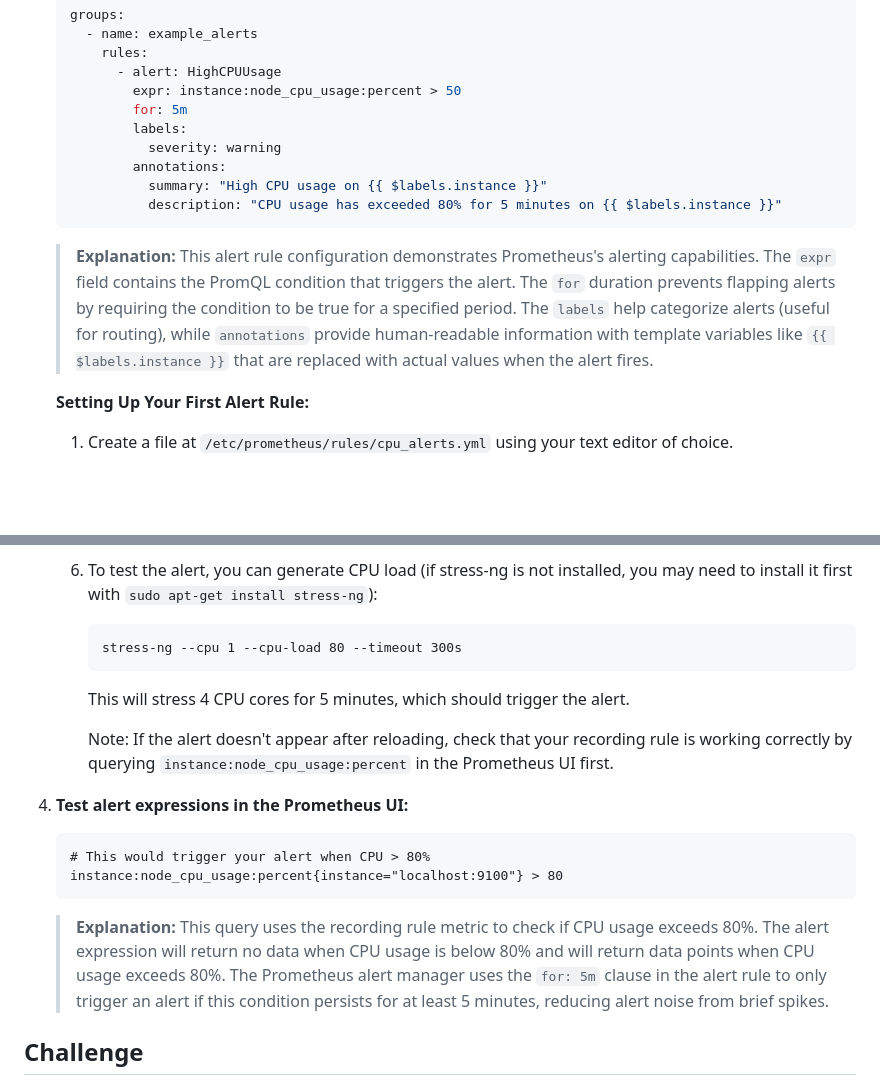
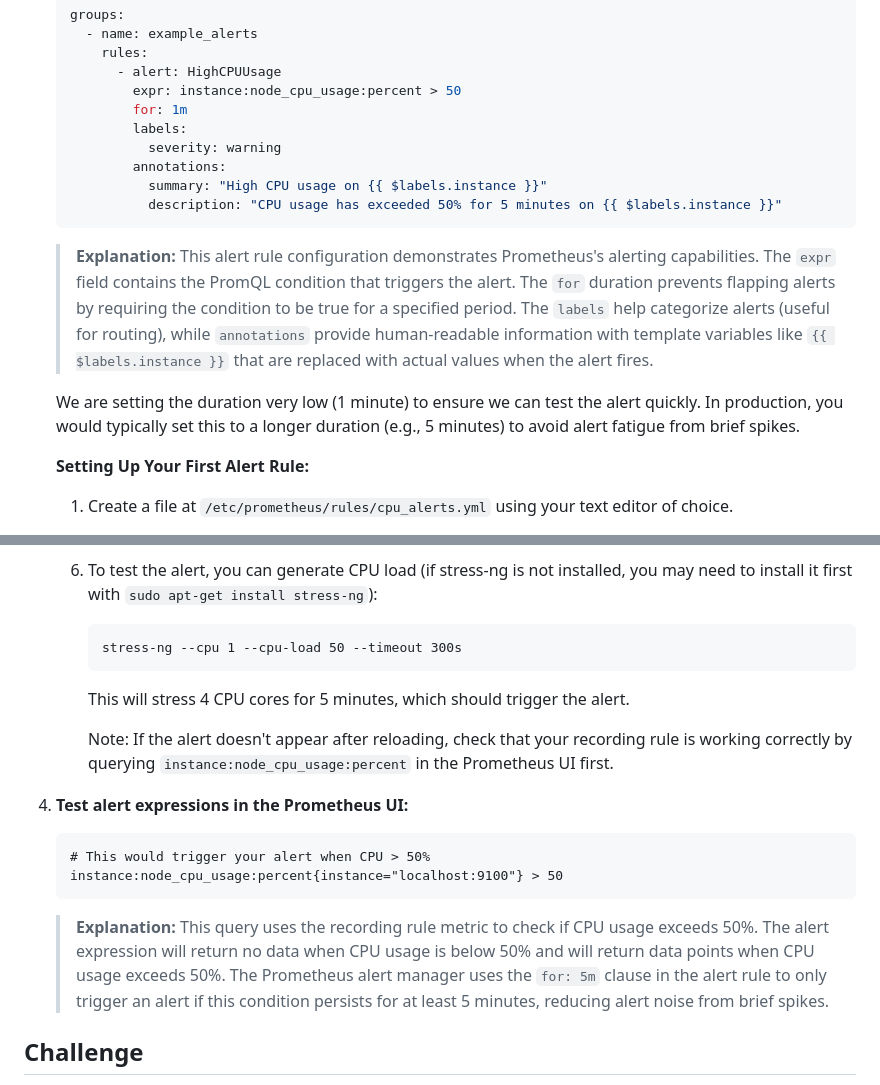
Before and after one commit to scarolan/promql-labs, a Markdown page: Advanced/Lab7_Recording_Rules_Alerting.md, 2 parts joined by grey strips. Drawn GitHub-style; blank space fills up the shorter version.

Commit message:
lower threshhold for alert

````diff
--- a/Advanced/Lab7_Recording_Rules_Alerting.md
+++ b/Advanced/Lab7_Recording_Rules_Alerting.md
@@ -80,15 +80,17 @@
        rules:
          - alert: HighCPUUsage
            expr: instance:node_cpu_usage:percent > 50
-           for: 5m
+           for: 1m
            labels:
              severity: warning
            annotations:
              summary: "High CPU usage on {{ $labels.instance }}"
-             description: "CPU usage has exceeded 80% for 5 minutes on {{ $labels.instance }}"
+             description: "CPU usage has exceeded 50% for 5 minutes on {{ $labels.instance }}"
    ```
 
    > **Explanation:** This alert rule configuration demonstrates Prometheus's alerting capabilities. The `expr` field contains the PromQL condition that triggers the alert. The `for` duration prevents flapping alerts by requiring the condition to be true for a specified period. The `labels` help categorize alerts (useful for routing), while `annotations` provide human-readable information with template variables like `{{ $labels.instance }}` that are replaced with actual values when the alert fires.
+
+   We are setting the duration very low (1 minute) to ensure we can test the alert quickly. In production, you would typically set this to a longer duration (e.g., 5 minutes) to avoid alert fatigue from brief spikes.
 
    **Setting Up Your First Alert Rule:**
 
@@ -114,7 +116,7 @@
 
    6. To test the alert, you can generate CPU load (if stress-ng is not installed, you may need to install it first with `sudo apt-get install stress-ng`):
       ```
-      stress-ng --cpu 1 --cpu-load 80 --timeout 300s
+      stress-ng --cpu 1 --cpu-load 50 --timeout 300s
       ```
       This will stress 4 CPU cores for 5 minutes, which should trigger the alert.
 
@@ -122,11 +124,11 @@
 
 4. **Test alert expressions in the Prometheus UI:**
    ```
-   # This would trigger your alert when CPU > 80%
-   instance:node_cpu_usage:percent{instance="localhost:9100"} > 80
+   # This would trigger your alert when CPU > 50%
+   instance:node_cpu_usage:percent{instance="localhost:9100"} > 50
    ```
 
-   > **Explanation:** This query uses the recording rule metric to check if CPU usage exceeds 80%. The alert expression will return no data when CPU usage is below 80% and will return data points when CPU usage exceeds 80%. The Prometheus alert manager uses the `for: 5m` clause in the alert rule to only trigger an alert if this condition persists for at least 5 minutes, reducing alert noise from brief spikes.
+   > **Explanation:** This query uses the recording rule metric to check if CPU usage exceeds 50%. The alert expression will return no data when CPU usage is below 50% and will return data points when CPU usage exceeds 50%. The Prometheus alert manager uses the `for: 5m` clause in the alert rule to only trigger an alert if this condition persists for at least 5 minutes, reducing alert noise from brief spikes.
 
 ## Challenge
 - Create a recording rule expression for memory usage percentage, following Prometheus naming conventions.
````
